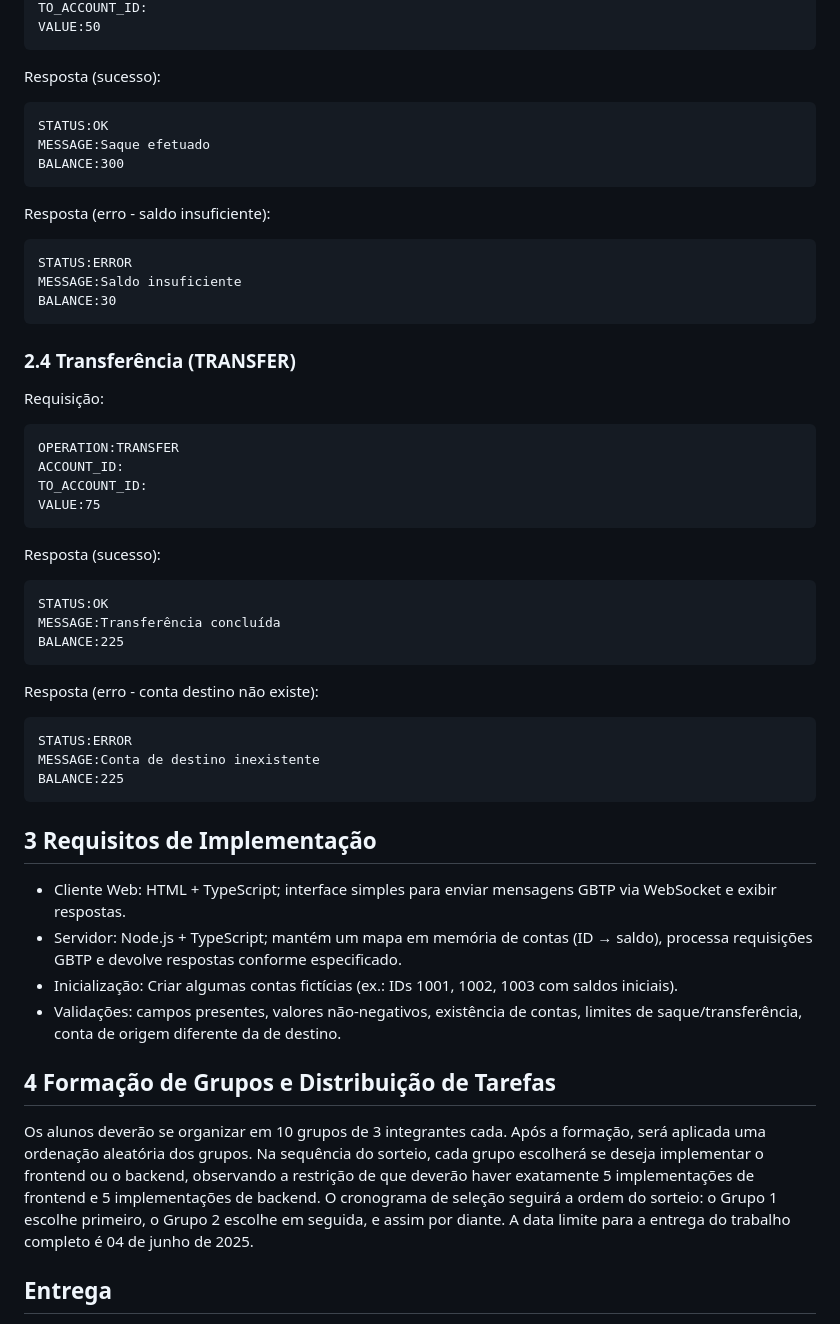
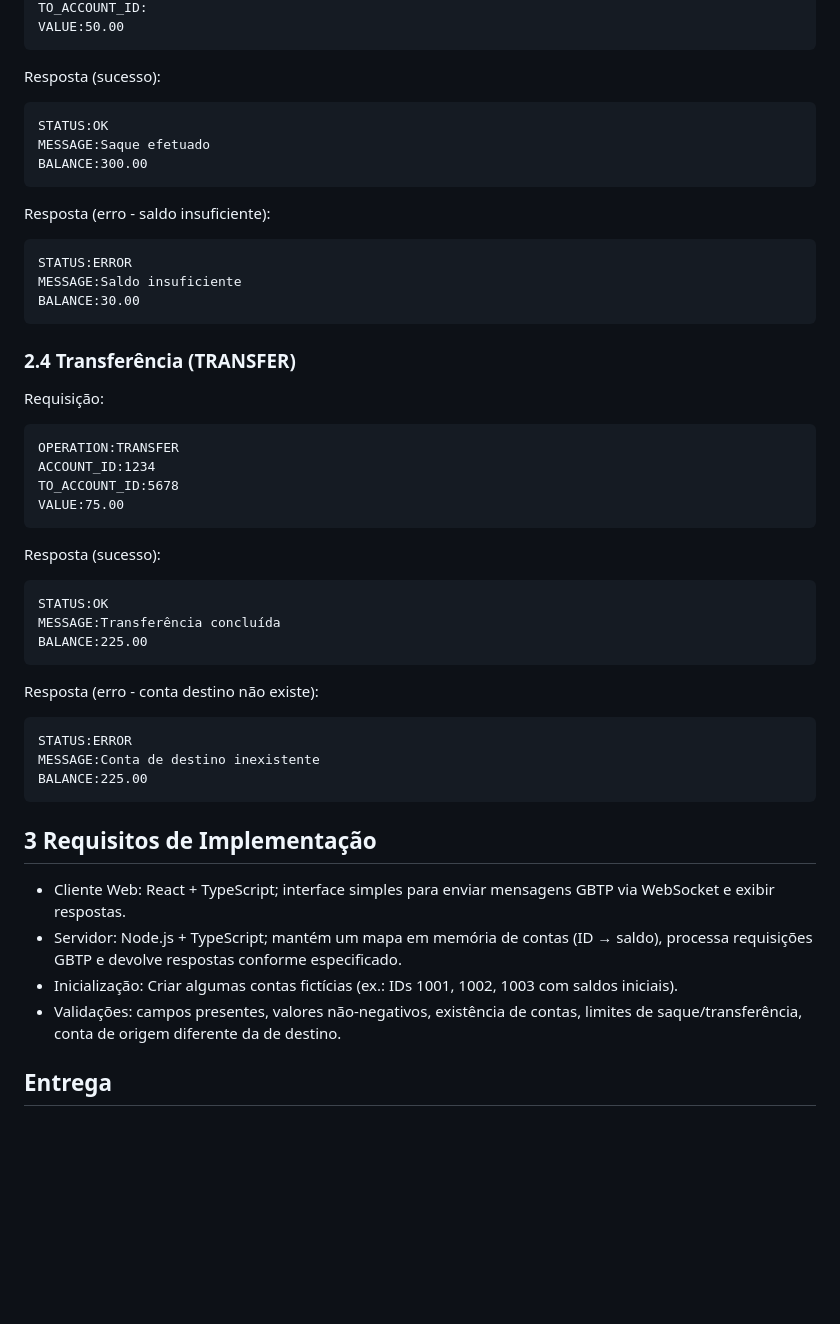
Before and after one commit to Rikelry/gabio_bank, a Markdown page: CONTRIBUTING.md, the part around one of its changes. Rendered like a GitHub page; blank space fills up the shorter version.

````diff
--- a/CONTRIBUTING.md
+++ b/CONTRIBUTING.md
@@ -87,55 +87,45 @@ ACCOUNT_ID:
 TO_ACCOUNT_ID:
-VALUE:50
+VALUE:50.00
 ```
 Resposta (sucesso):
 ```
 STATUS:OK
 MESSAGE:Saque efetuado
-BALANCE:300
+BALANCE:300.00
 ```
 Resposta (erro - saldo insuficiente):
 ```
 STATUS:ERROR
 MESSAGE:Saldo insuficiente
-BALANCE:30
+BALANCE:30.00
 ```
 ### 2.4 Transferência (TRANSFER)
 
 Requisição:
 ```
 OPERATION:TRANSFER
-ACCOUNT_ID:
-TO_ACCOUNT_ID:
-VALUE:75
+ACCOUNT_ID:1234
+TO_ACCOUNT_ID:5678
+VALUE:75.00
 ```
 Resposta (sucesso):
 ```
 STATUS:OK
 MESSAGE:Transferência concluída
-BALANCE:225
+BALANCE:225.00
 ```
 Resposta (erro - conta destino não existe):
 ```
 STATUS:ERROR
 MESSAGE:Conta de destino inexistente
-BALANCE:225
+BALANCE:225.00
 ```
 ## 3 Requisitos de Implementação
 
-- Cliente Web: HTML + TypeScript; interface simples para enviar mensagens GBTP via WebSocket e exibir respostas.
+- Cliente Web: React + TypeScript; interface simples para enviar mensagens GBTP via WebSocket e exibir respostas.
 - Servidor: Node.js + TypeScript; mantém um mapa em memória de contas (ID → saldo), processa requisições GBTP e devolve respostas conforme especificado.
 - Inicialização: Criar algumas contas fictícias (ex.: IDs 1001, 1002, 1003 com saldos iniciais).
 - Validações: campos presentes, valores não-negativos, existência de contas, limites de saque/transferência, conta de origem diferente da de destino.
-
-## 4 Formação de Grupos e Distribuição de Tarefas
-
-Os alunos deverão se organizar em 10 grupos de 3 integrantes cada. Após a formação,
-será aplicada uma ordenação aleatória dos grupos. Na sequência do sorteio, cada grupo
-escolherá se deseja implementar o frontend ou o backend, observando a restrição de que
-deverão haver exatamente 5 implementações de frontend e 5 implementações de backend.
-O cronograma de seleção seguirá a ordem do sorteio: o Grupo 1 escolhe primeiro, o
-Grupo 2 escolhe em seguida, e assim por diante.
-A data limite para a entrega do trabalho completo é 04 de junho de 2025.
 
 ## Entrega
 
````
Also changed, not shown: other parts of CONTRIBUTING.md (+19 -19 lines).
